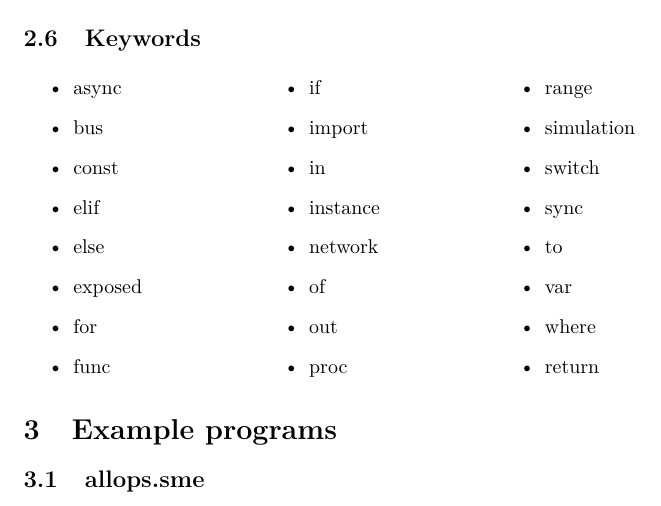
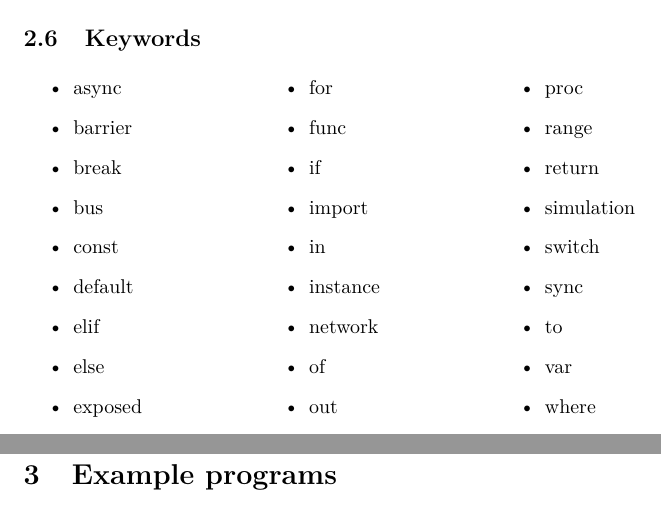
Before and after one commit to truls/language-smeil, a LaTeX document (docs/langspec/langspec.tex): part of page 10 of 12 before the commit and two parts of pages 10 and 11 of 12 after it, the two joined at a grey line, cut so that both start at the same text. Compiled offline with pdfLaTeX.

Commit message:
break, barrier and default are keywords

```diff
--- a/docs/langspec/langspec.tex
+++ b/docs/langspec/langspec.tex
@@ -515,8 +515,11 @@ The operator precedence of SMEIL is listed \Cref{tab:ops}
 \begin{multicols}{3}
   \begin{itemize}
   \item async
+  \item barrier
+  \item break
   \item bus
   \item const
+  \item default
   \item elif
   \item else
   \item exposed
@@ -531,13 +534,13 @@ The operator precedence of SMEIL is listed \Cref{tab:ops}
   \item out
   \item proc
   \item range
+  \item return
   \item simulation
   \item switch
   \item sync
   \item to
   \item var
   \item where
-  \item return
   \end{itemize}
 \end{multicols}
 
```
Also changed, not shown: 2 other files.
